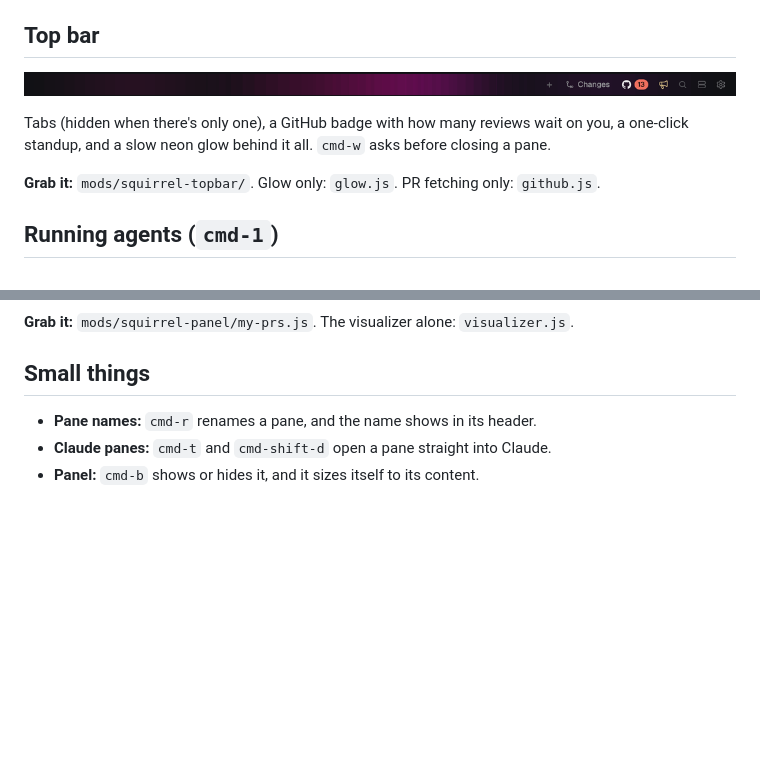
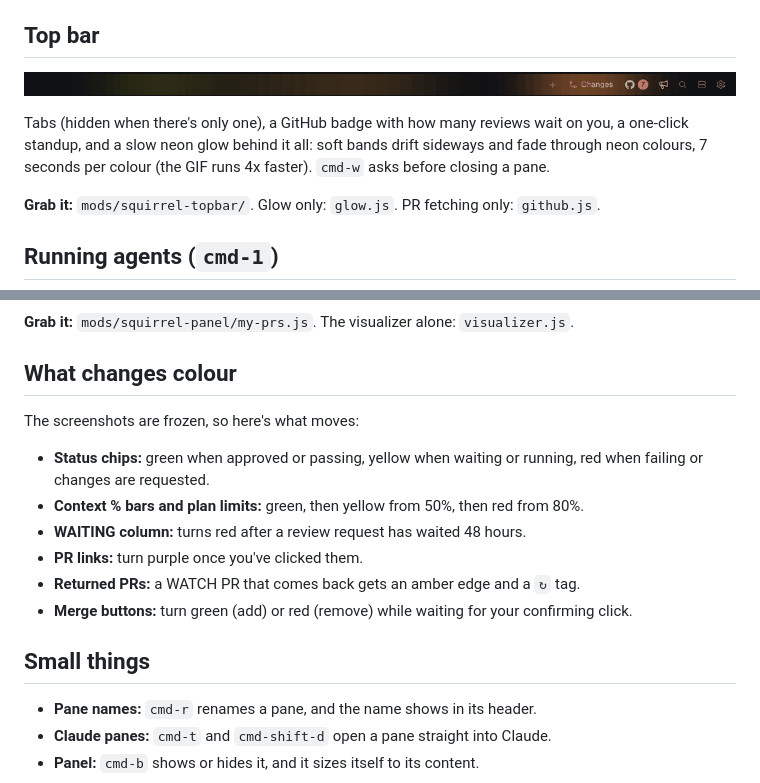
Before and after one commit to PostHog/herdr, a Markdown page: dopamine-squirrel/README.md, 2 parts joined by grey strips. GitHub-like rendering; pictures changed too: dopamine-squirrel/screenshots/top-bar.gif (added); blank space fills up the shorter version.

Commit message:
docs(dopamine-squirrel): GIFs of the glow and visualizer, list what changes colour
Co-Authored-By: Claude Opus 5.5 <noreply@anthropic.com>

```diff
--- a/dopamine-squirrel/README.md
+++ b/dopamine-squirrel/README.md
@@ -24,9 +24,9 @@ PostHog skills load only through the PostHog MCP. Outside PostHog, point those s
 
 ## Top bar
 
-![Top bar](screenshots/top-bar.png)
+![Top bar, with the glow sped up 4x](screenshots/top-bar.gif)
 
-Tabs (hidden when there's only one), a GitHub badge with how many reviews wait on you, a one-click standup, and a slow neon glow behind it all. `cmd-w` asks before closing a pane.
+Tabs (hidden when there's only one), a GitHub badge with how many reviews wait on you, a one-click standup, and a slow neon glow behind it all: soft bands drift sideways and fade through neon colours, 7 seconds per colour (the GIF runs 4x faster). `cmd-w` asks before closing a pane.
 
 **Grab it:** `mods/squirrel-topbar/`. Glow only: `glow.js`. PR fetching only: `github.js`.
 
@@ -61,5 +63,15 @@ Your open PRs in every repo, where each stands in the Trunk merge queue, and wha
 
 **Grab it:** `mods/squirrel-panel/my-prs.js`. The visualizer alone: `visualizer.js`.
+
+## What changes colour
+
+The screenshots are frozen, so here's what moves:
+- **Status chips:** green when approved or passing, yellow when waiting or running, red when failing or changes are requested.
+- **Context % bars and plan limits:** green, then yellow from 50%, then red from 80%.
+- **WAITING column:** turns red after a review request has waited 48 hours.
+- **PR links:** turn purple once you've clicked them.
+- **Returned PRs:** a WATCH PR that comes back gets an amber edge and a `↻` tag.
+- **Merge buttons:** turn green (add) or red (remove) while waiting for your confirming click.
 
 ## Small things
 
```
Also changed, not shown: other parts of dopamine-squirrel/README.md (+3 -1 lines), 1 other file.
